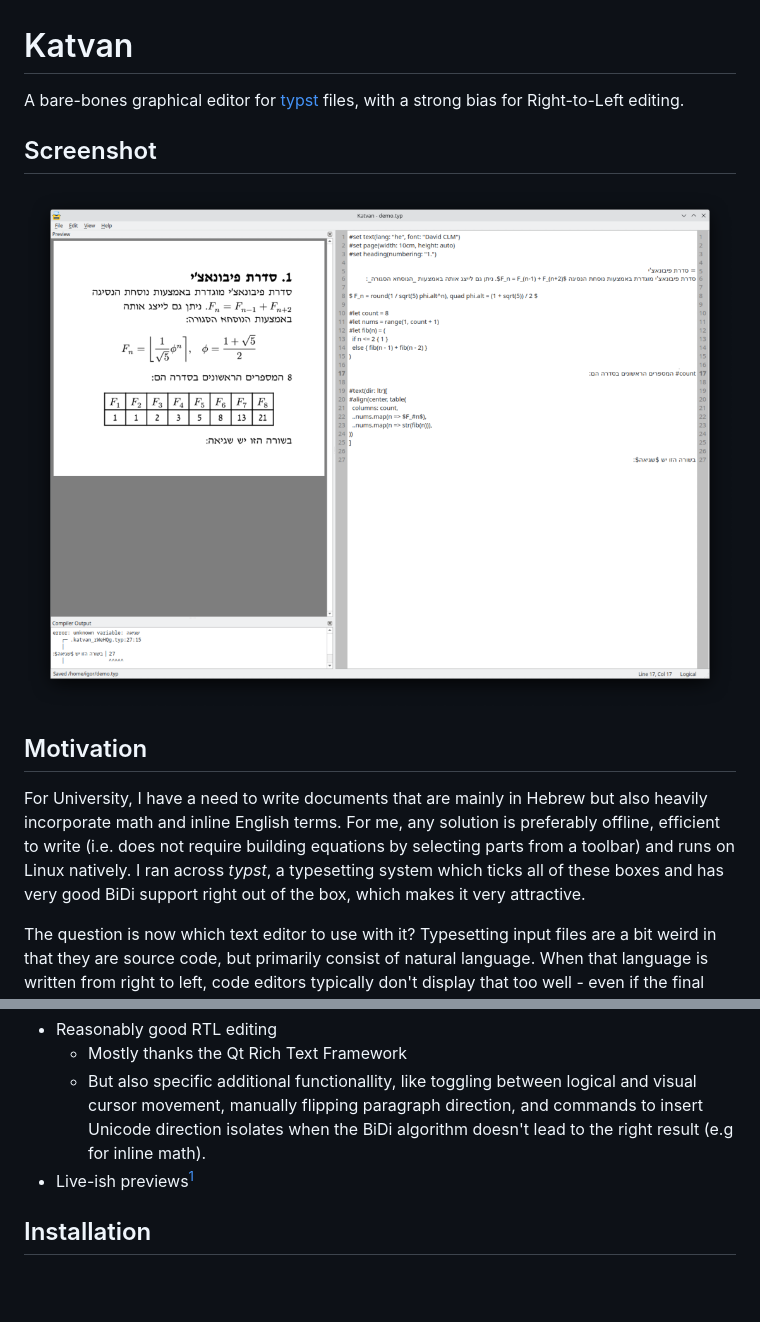
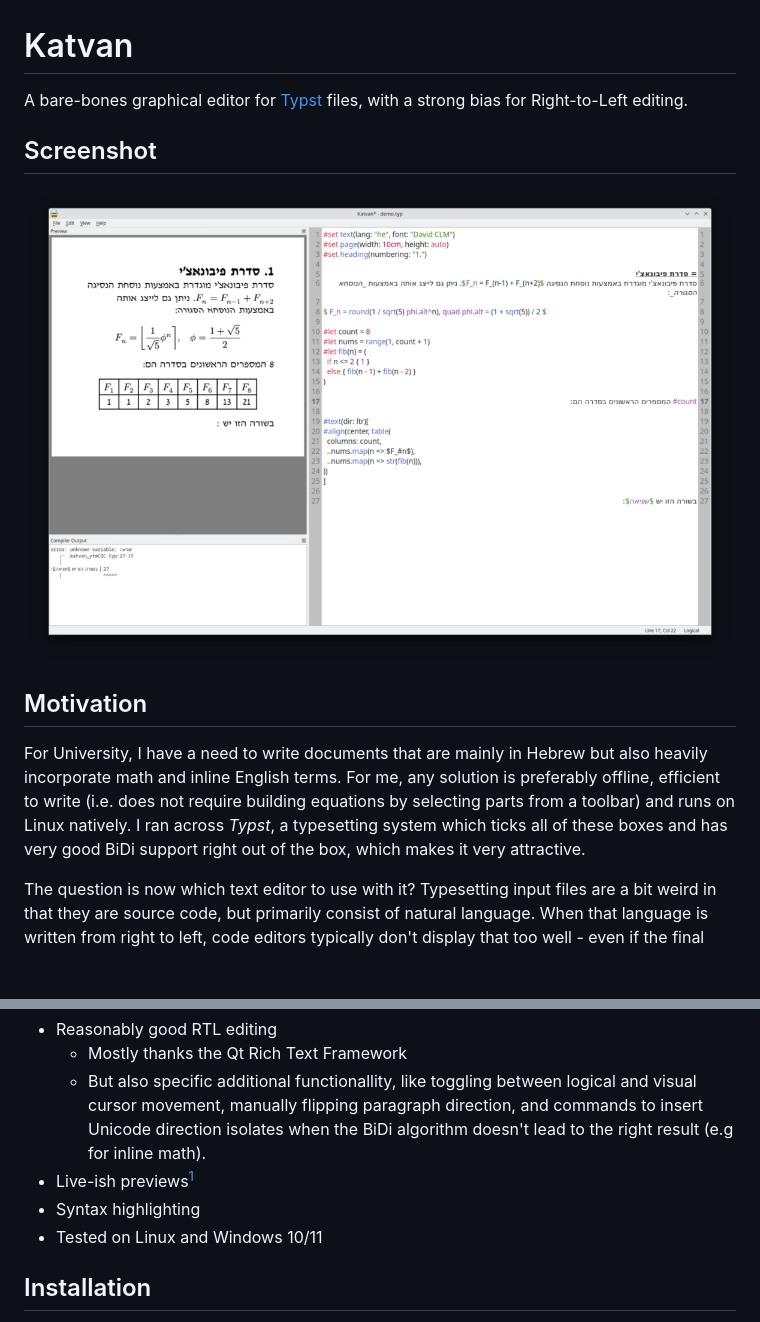
Before and after one commit to IgKh/katvan, a Markdown page: README.md, 2 parts joined by grey strips. GitHub-like rendering; pictures changed too: .github/assets/screenshot.png; blank space fills up the shorter version.

```diff
--- a/README.md
+++ b/README.md
@@ -1,6 +1,6 @@
 # Katvan
 
-A bare-bones graphical editor for [typst](https://github.com/typst/typst) files, with a strong bias for Right-to-Left editing.
+A bare-bones graphical editor for [Typst](https://github.com/typst/typst) files, with a strong bias for Right-to-Left editing.
 
 ## Screenshot
 
@@ -8,7 +8,7 @@ A bare-bones graphical editor for [typst](https://github.com/typst/typst) files,
 
 ## Motivation
 
-For University, I have a need to write documents that are mainly in Hebrew but also heavily incorporate math and inline English terms. For me, any solution is preferably offline, efficient to write (i.e. does not require building equations by selecting parts from a toolbar) and runs on Linux natively. I ran across _typst_, a typesetting system which ticks all of these boxes and has very good BiDi support right out of the box, which makes it very attractive.
+For University, I have a need to write documents that are mainly in Hebrew but also heavily incorporate math and inline English terms. For me, any solution is preferably offline, efficient to write (i.e. does not require building equations by selecting parts from a toolbar) and runs on Linux natively. I ran across _Typst_, a typesetting system which ticks all of these boxes and has very good BiDi support right out of the box, which makes it very attractive.
 
 The question is now which text editor to use with it? Typesetting input files are a bit weird in that they are source code, but primarily consist of natural language. When that language is written from right to left, code editors typically don't display that too well - even if the final result looks good, it is hard to write and harder to edit. Even the better ones don't align different parts to their natural order. Plain text editors tend to be better, but lack many conveniences that make working on source nicer.
 
@@ -21,4 +21,6 @@ Not a whole lot so far, but for now we have:
     - Mostly thanks the Qt Rich Text Framework
     - But also specific additional functionallity, like toggling between logical and visual cursor movement, manually flipping paragraph direction, and commands to insert Unicode direction isolates when the BiDi algorithm doesn't lead to the right result (e.g for inline math).
 - Live-ish previews[^1]
+- Syntax highlighting
+- Tested on Linux and Windows 10/11
 
```
Also changed, not shown: other parts of README.md (+15 -8 lines), 1 other file.
